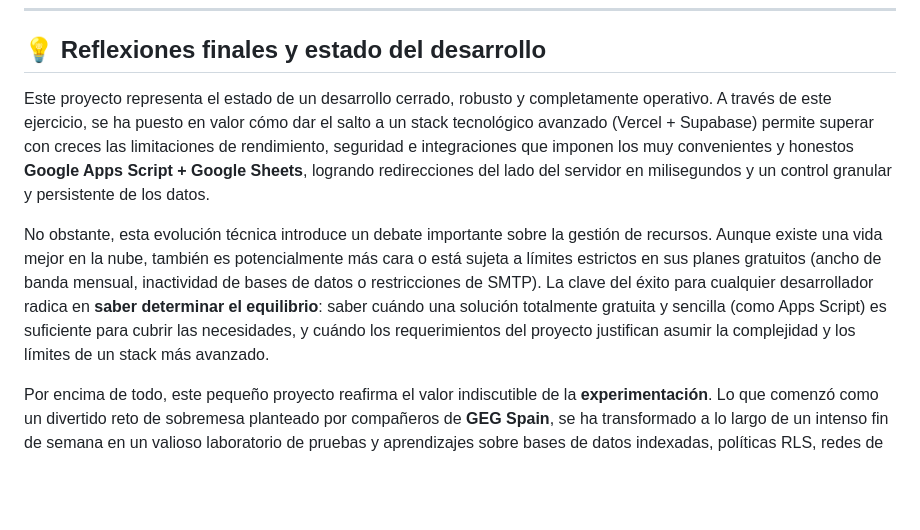
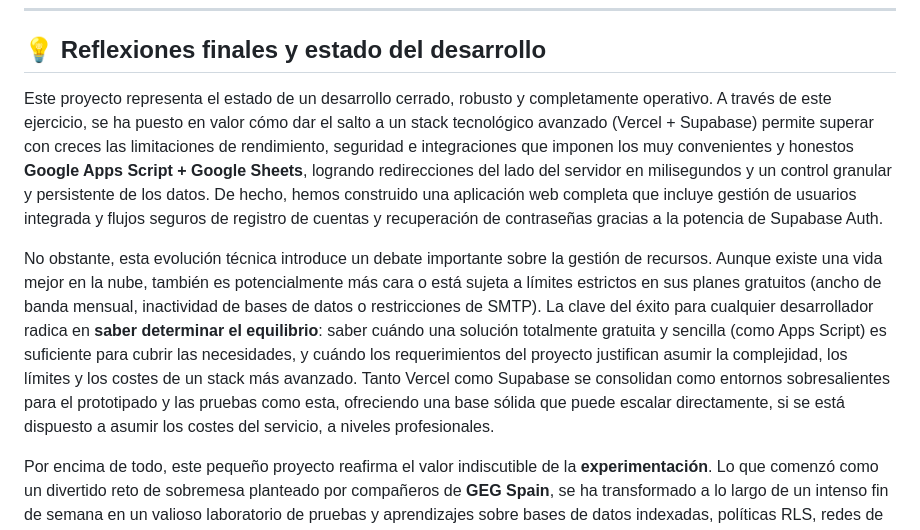
Before and after one commit to pfelipm/acortador-url, a Markdown page: README.md, the part around the change. Rendered like a GitHub page; blank space fills up the shorter version.

Commit message:
doc: pulir reflexiones finales con detalles sobre prototipado, escalabilidad y gestion de usuarios en Supabase

```diff
--- a/README.md
+++ b/README.md
@@ -371,9 +371,9 @@ Por defecto, Supabase envía correos de verificación y restablecimiento de cont
 
 ## 💡 Reflexiones finales y estado del desarrollo
 
-Este proyecto representa el estado de un desarrollo cerrado, robusto y completamente operativo. A través de este ejercicio, se ha puesto en valor cómo dar el salto a un stack tecnológico avanzado (Vercel + Supabase) permite superar con creces las limitaciones de rendimiento, seguridad e integraciones que imponen los muy convenientes y honestos **Google Apps Script + Google Sheets**, logrando redirecciones del lado del servidor en milisegundos y un control granular y persistente de los datos.
+Este proyecto representa el estado de un desarrollo cerrado, robusto y completamente operativo. A través de este ejercicio, se ha puesto en valor cómo dar el salto a un stack tecnológico avanzado (Vercel + Supabase) permite superar con creces las limitaciones de rendimiento, seguridad e integraciones que imponen los muy convenientes y honestos **Google Apps Script + Google Sheets**, logrando redirecciones del lado del servidor en milisegundos y un control granular y persistente de los datos. De hecho, hemos construido una aplicación web completa que incluye gestión de usuarios integrada y flujos seguros de registro de cuentas y recuperación de contraseñas gracias a la potencia de Supabase Auth.
 
-No obstante, esta evolución técnica introduce un debate importante sobre la gestión de recursos. Aunque existe una vida mejor en la nube, también es potencialmente más cara o está sujeta a límites estrictos en sus planes gratuitos (ancho de banda mensual, inactividad de bases de datos o restricciones de SMTP). La clave del éxito para cualquier desarrollador radica en **saber determinar el equilibrio**: saber cuándo una solución totalmente gratuita y sencilla (como Apps Script) es suficiente para cubrir las necesidades, y cuándo los requerimientos del proyecto justifican asumir la complejidad y los límites de un stack más avanzado.
+No obstante, esta evolución técnica introduce un debate importante sobre la gestión de recursos. Aunque existe una vida mejor en la nube, también es potencialmente más cara o está sujeta a límites estrictos en sus planes gratuitos (ancho de banda mensual, inactividad de bases de datos o restricciones de SMTP). La clave del éxito para cualquier desarrollador radica en **saber determinar el equilibrio**: saber cuándo una solución totalmente gratuita y sencilla (como Apps Script) es suficiente para cubrir las necesidades, y cuándo los requerimientos del proyecto justifican asumir la complejidad, los límites y los costes de un stack más avanzado. Tanto Vercel como Supabase se consolidan como entornos sobresalientes para el prototipado y las pruebas como esta, ofreciendo una base sólida que puede escalar directamente, si se está dispuesto a asumir los costes del servicio, a niveles profesionales.
 
 Por encima de todo, este pequeño proyecto reafirma el valor indiscutible de la **experimentación**. Lo que comenzó como un divertido reto de sobremesa planteado por compañeros de **GEG Spain**, se ha transformado a lo largo de un intenso fin de semana en un valioso laboratorio de pruebas y aprendizajes sobre bases de datos indexadas, políticas RLS, redes de distribución Edge y microservicios serverless. La curiosidad y el deseo de explorar nuevas fronteras tecnológicas siguen siendo el mejor motor para el aprendizaje continuo.
 
```
